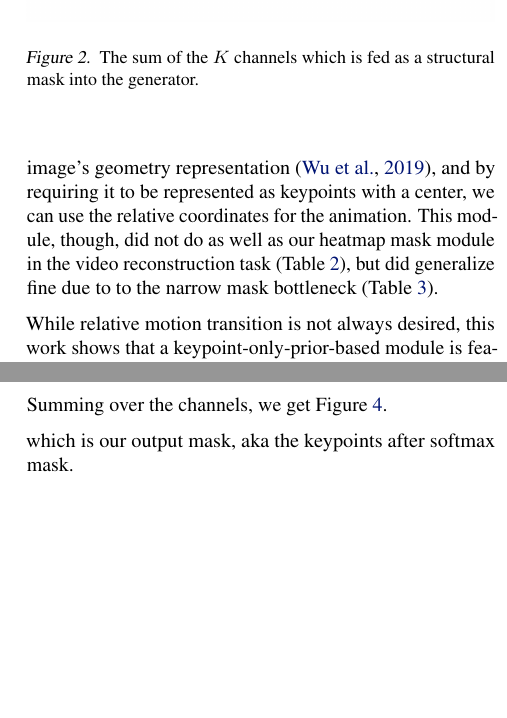
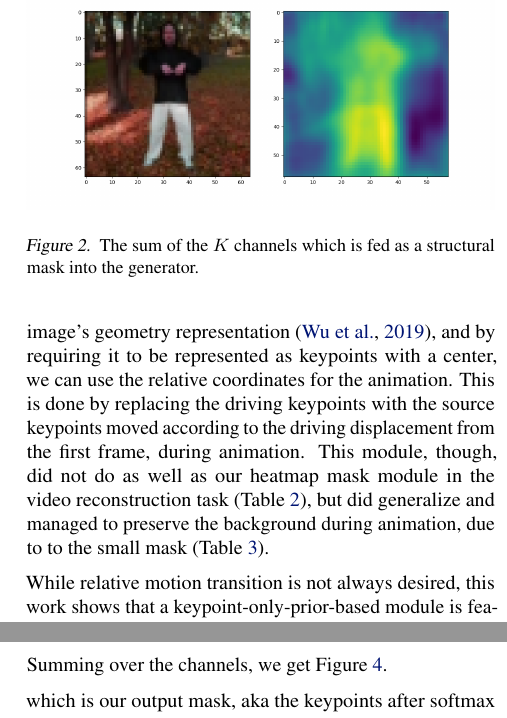
Before and after one commit to or-toledano/animation-with-keypoint-mask, a LaTeX paper (paper/animation-with-keypoint-mask.tex): two parts of the columns of page 3 of 6, joined at a grey line, cut so that both start at the same text, the shorter picture padded with empty space. Compiled offline with pdfLaTeX.

Commit message:
final final touches

```diff
--- a/paper/animation-with-keypoint-mask.tex
+++ b/paper/animation-with-keypoint-mask.tex
@@ -252,10 +251,13 @@ of relative motion transfer during animation, as in
 \cite{siarohin2020order}, which isn't possible with the previous heatmap mask.
 The mask captures the image's geometry representation \cite{wu2019transgaga},
 and by requiring it to be represented as keypoints with a center, we can use
-the relative coordinates for the animation. This module, though, did not do
-as well as our heatmap mask module in the video reconstruction task
-(Table~\ref{table:results}), but did generalize fine due to to the narrow
-mask bottleneck (Table~\ref{table:images}).
+the relative coordinates for the animation. This is done by replacing the
+driving keypoints with the source keypoints moved according to the driving
+displacement from the first frame, during animation. This module, though,
+did not do as well as our heatmap mask module in the video reconstruction
+task (Table~\ref{table:results}), but did generalize and managed to
+preserve the background during animation, due to to the
+small mask (Table~\ref{table:images}).
 
 While relative motion transition is not always desired, this work shows that
 a keypoint-only-prior-based module is feasible for the task.
```
Also changed, not shown: paper/animation-with-keypoint-mask.tex (1 more changed lines).
